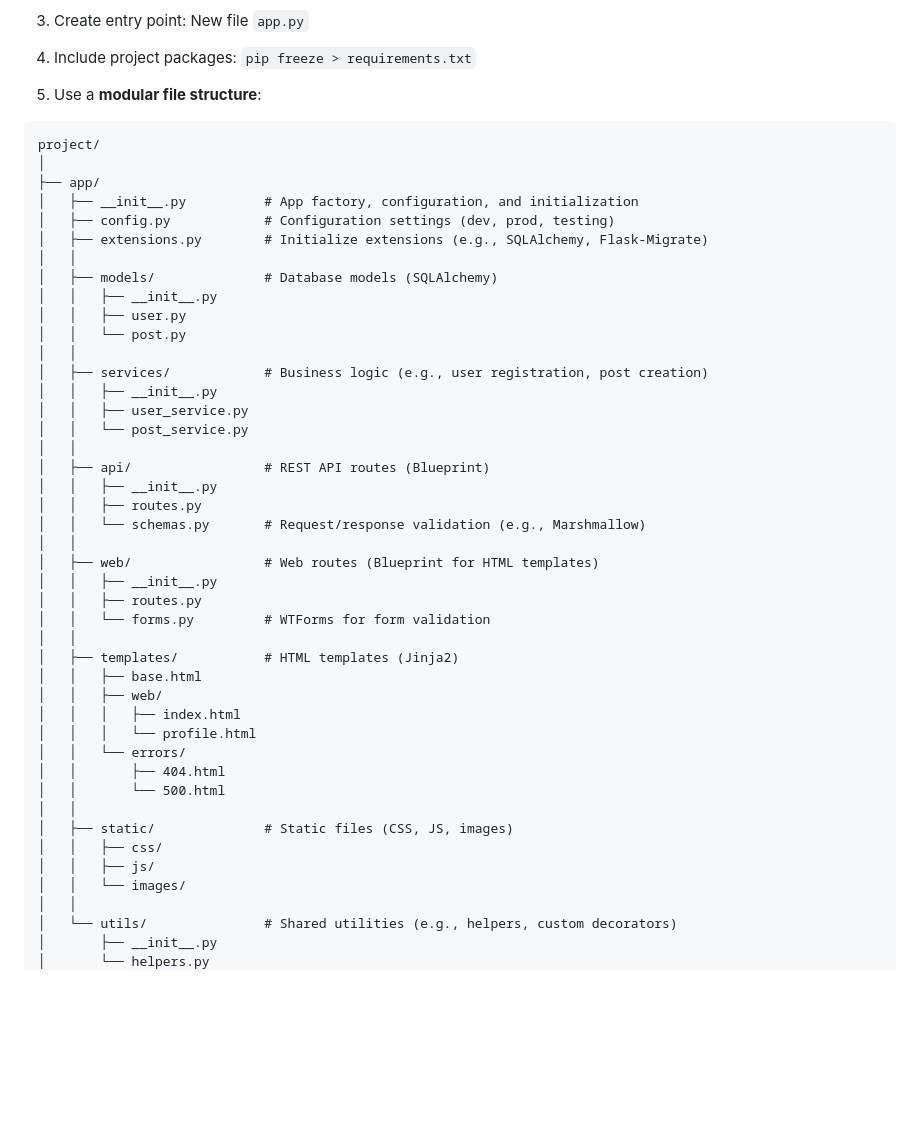
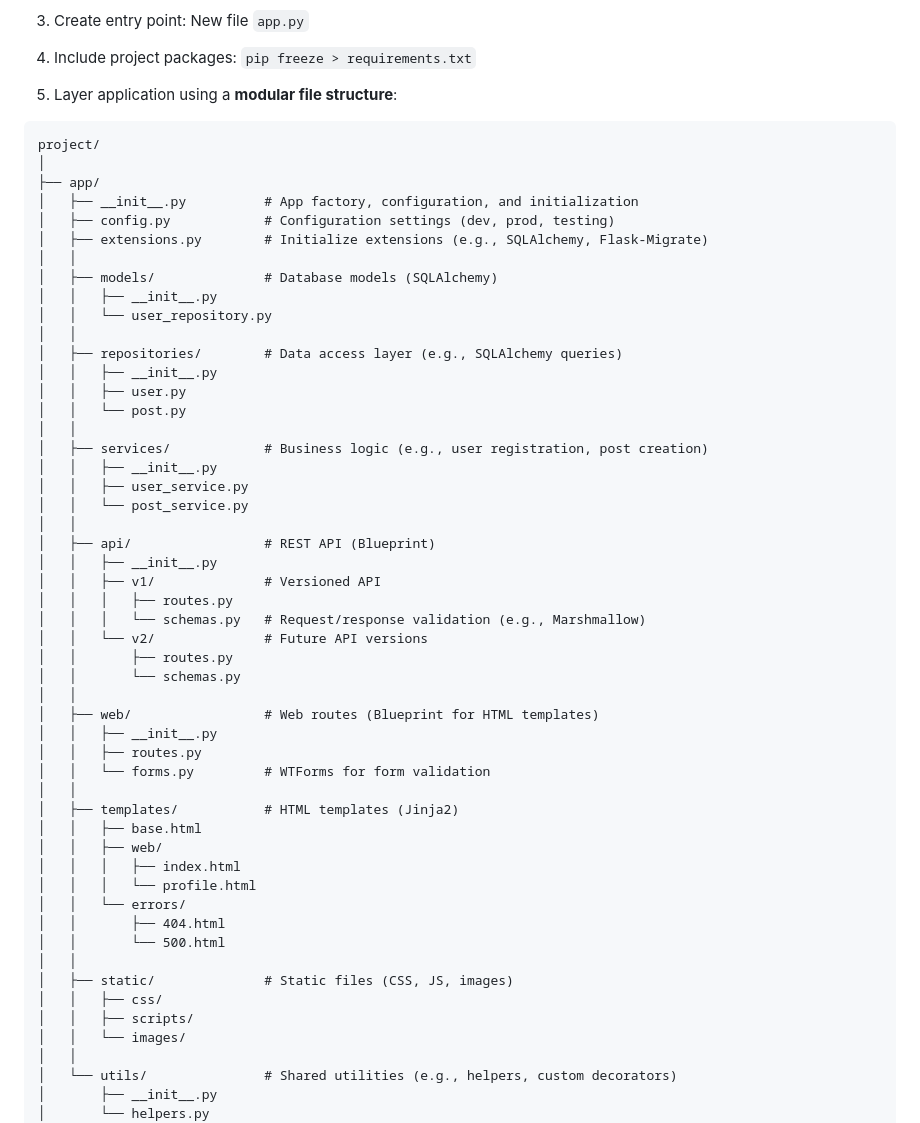
Before and after one commit to rb-thompson/cy-week-6, a Markdown page: README.md, the part around the change. Rendered like a GitHub page; blank space fills up the shorter version.

Commit message:
Update README, project structure

````diff
--- a/README.md
+++ b/README.md
@@ -19,7 +19,7 @@ venv\Scripts\activate
 
 4. Include project packages: `pip freeze > requirements.txt`
 
-5. Use a **modular file structure**:
+5. Layer application using a **modular file structure**:
 ```
 project/
 │
@@ -30,6 +30,10 @@ project/
 │   │
 │   ├── models/              # Database models (SQLAlchemy)
 │   │   ├── __init__.py
+│   │   └── user_repository.py
+│   │
+│   ├── repositories/        # Data access layer (e.g., SQLAlchemy queries)
+│   │   ├── __init__.py
 │   │   ├── user.py
 │   │   └── post.py
 │   │
@@ -38,10 +42,14 @@ project/
 │   │   ├── user_service.py
 │   │   └── post_service.py
 │   │
-│   ├── api/                 # REST API routes (Blueprint)
+│   ├── api/                 # REST API (Blueprint)
 │   │   ├── __init__.py
-│   │   ├── routes.py
-│   │   └── schemas.py       # Request/response validation (e.g., Marshmallow)
+│   │   ├── v1/              # Versioned API
+│   │   │   ├── routes.py
+│   │   │   └── schemas.py   # Request/response validation (e.g., Marshmallow)
+│   │   └── v2/              # Future API versions
+│   │       ├── routes.py
+│   │       └── schemas.py
 │   │
 │   ├── web/                 # Web routes (Blueprint for HTML templates)
 │   │   ├── __init__.py
@@ -59,7 +67,7 @@ project/
 │   │
 │   ├── static/              # Static files (CSS, JS, images)
 │   │   ├── css/
-│   │   ├── js/
+│   │   ├── scripts/
 │   │   └── images/
 │   │
 │   └── utils/               # Shared utilities (e.g., helpers, custom decorators)
````
